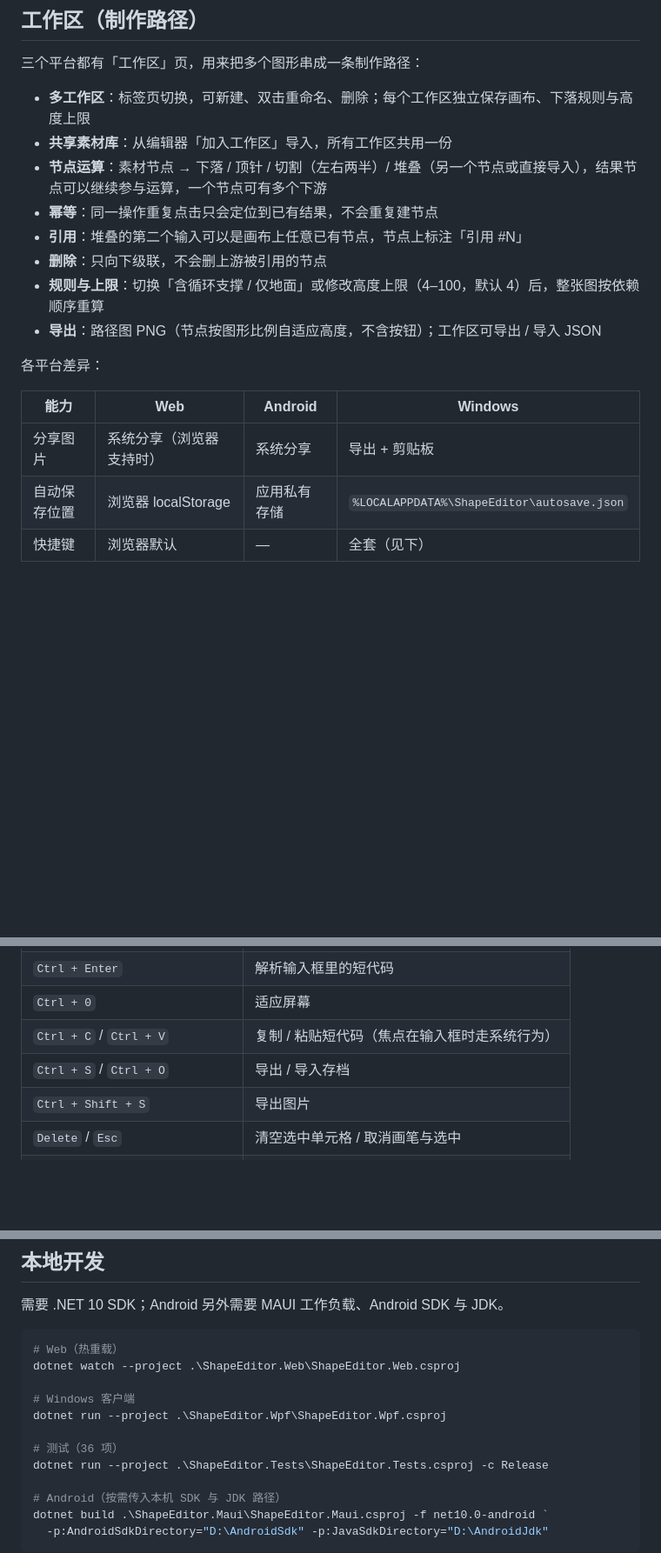
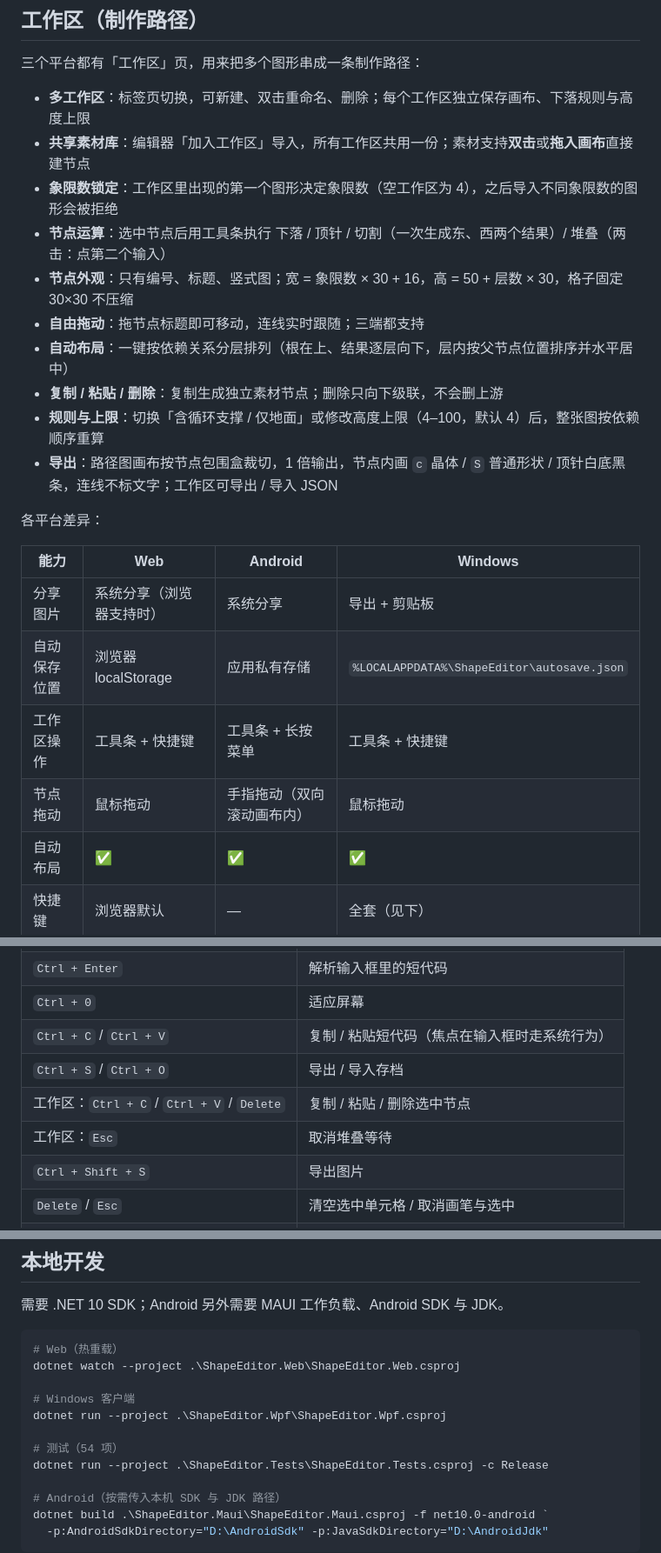
Before and after one commit to WyuCnk/ShapeEditor, a Markdown page: README.md, 3 parts joined by grey strips. Shown: that part at 87% size. Drawn GitHub-style; blank space fills up the shorter version.

```diff
--- a/README.md
+++ b/README.md
@@ -36,13 +44,15 @@
 三个平台都有「工作区」页，用来把多个图形串成一条制作路径：
 
 - **多工作区**：标签页切换，可新建、双击重命名、删除；每个工作区独立保存画布、下落规则与高度上限
-- **共享素材库**：从编辑器「加入工作区」导入，所有工作区共用一份
-- **节点运算**：素材节点 → 下落 / 顶针 / 切割（左右两半）/ 堆叠（另一个节点或直接导入），结果节点可以继续参与运算，一个节点可有多个下游
-- **幂等**：同一操作重复点击只会定位到已有结果，不会重复建节点
-- **引用**：堆叠的第二个输入可以是画布上任意已有节点，节点上标注「引用 #N」
-- **删除**：只向下级联，不会删上游被引用的节点
+- **共享素材库**：编辑器「加入工作区」导入，所有工作区共用一份；素材支持**双击**或**拖入画布**直接建节点
+- **象限数锁定**：工作区里出现的第一个图形决定象限数（空工作区为 4），之后导入不同象限数的图形会被拒绝
+- **节点运算**：选中节点后用工具条执行 下落 / 顶针 / 切割（一次生成东、西两个结果）/ 堆叠（两击：点第二个输入）
+- **节点外观**：只有编号、标题、竖式图；宽 = 象限数 × 30 + 16，高 = 50 + 层数 × 30，格子固定 30×30 不压缩
+- **自由拖动**：拖节点标题即可移动，连线实时跟随；三端都支持
+- **自动布局**：一键按依赖关系分层排列（根在上、结果逐层向下，层内按父节点位置排序并水平居中）
+- **复制 / 粘贴 / 删除**：复制生成独立素材节点；删除只向下级联，不会删上游
 - **规则与上限**：切换「含循环支撑 / 仅地面」或修改高度上限（4–100，默认 4）后，整张图按依赖顺序重算
-- **导出**：路径图 PNG（节点按图形比例自适应高度，不含按钮）；工作区可导出 / 导入 JSON
+- **导出**：路径图画布按节点包围盒裁切，1 倍输出，节点内画 `c` 晶体 / `S` 普通形状 / 顶针白底黑条，连线不标文字；工作区可导出 / 导入 JSON
 
 各平台差异：
 
@@ -50,6 +60,9 @@
 | --- | --- | --- | --- |
 | 分享图片 | 系统分享（浏览器支持时） | 系统分享 | 导出 + 剪贴板 |
 | 自动保存位置 | 浏览器 localStorage | 应用私有存储 | `%LOCALAPPDATA%\ShapeEditor\autosave.json` |
+| 工作区操作 | 工具条 + 快捷键 | 工具条 + 长按菜单 | 工具条 + 快捷键 |
+| 节点拖动 | 鼠标拖动 | 手指拖动（双向滚动画布内） | 鼠标拖动 |
+| 自动布局 | ✅ | ✅ | ✅ |
 | 快捷键 | 浏览器默认 | — | 全套（见下） |
 
 ## Windows 快捷键
@@ -63,6 +76,8 @@
 | `Ctrl + 0` | 适应屏幕 |
 | `Ctrl + C` / `Ctrl + V` | 复制 / 粘贴短代码（焦点在输入框时走系统行为） |
 | `Ctrl + S` / `Ctrl + O` | 导出 / 导入存档 |
+| 工作区：`Ctrl + C` / `Ctrl + V` / `Delete` | 复制 / 粘贴 / 删除选中节点 |
+| 工作区：`Esc` | 取消堆叠等待 |
 | `Ctrl + Shift + S` | 导出图片 |
 | `Delete` / `Esc` | 清空选中单元格 / 取消画笔与选中 |
 | `↑ ↓ ← →` | 移动模式下整体移动 |
@@ -125,7 +140,7 @@ dotnet watch --project .\ShapeEditor.Web\ShapeEditor.Web.csproj
 # Windows 客户端
 dotnet run --project .\ShapeEditor.Wpf\ShapeEditor.Wpf.csproj
 
-# 测试（36 项）
+# 测试（54 项）
 dotnet run --project .\ShapeEditor.Tests\ShapeEditor.Tests.csproj -c Release
 
 # Android（按需传入本机 SDK 与 JDK 路径）
```
Also changed, not shown: other parts of README.md (+8 -0 lines), docs/images/workspace-export.png (added), docs/images/wpf-batch.png (added), docs/images/wpf-editor.png, docs/images/wpf-workspace.png (added), 2 other files.
